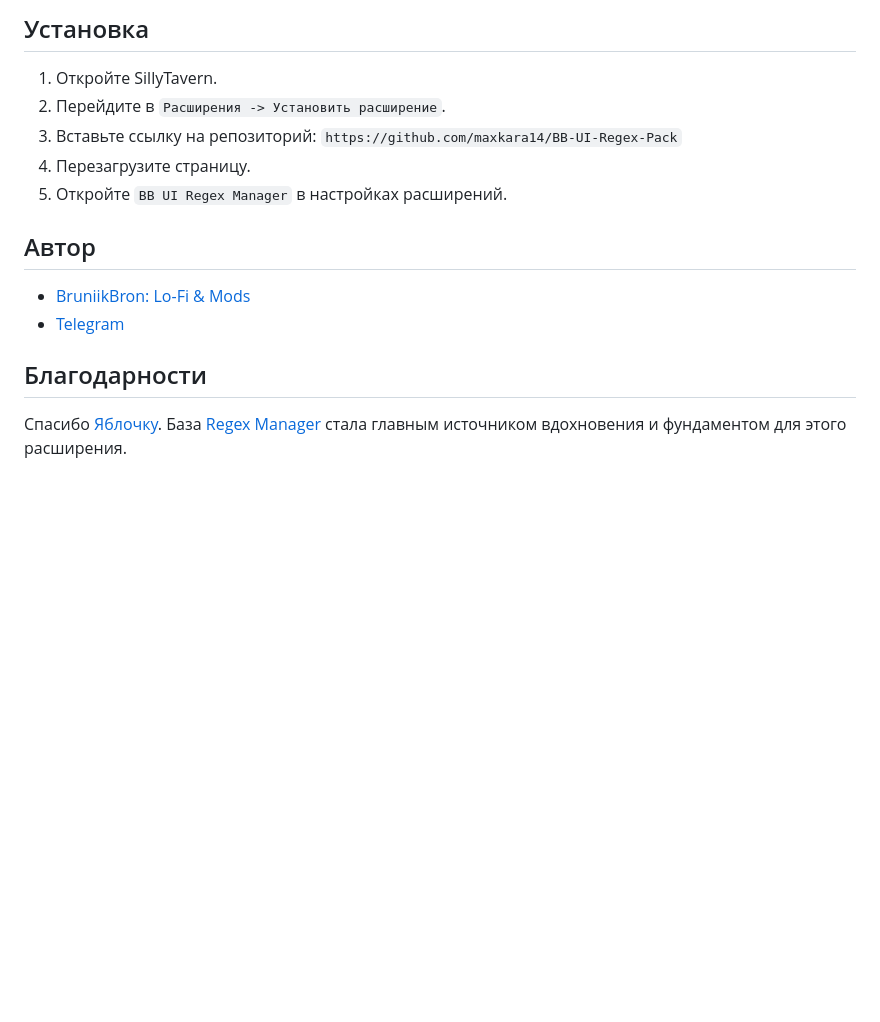
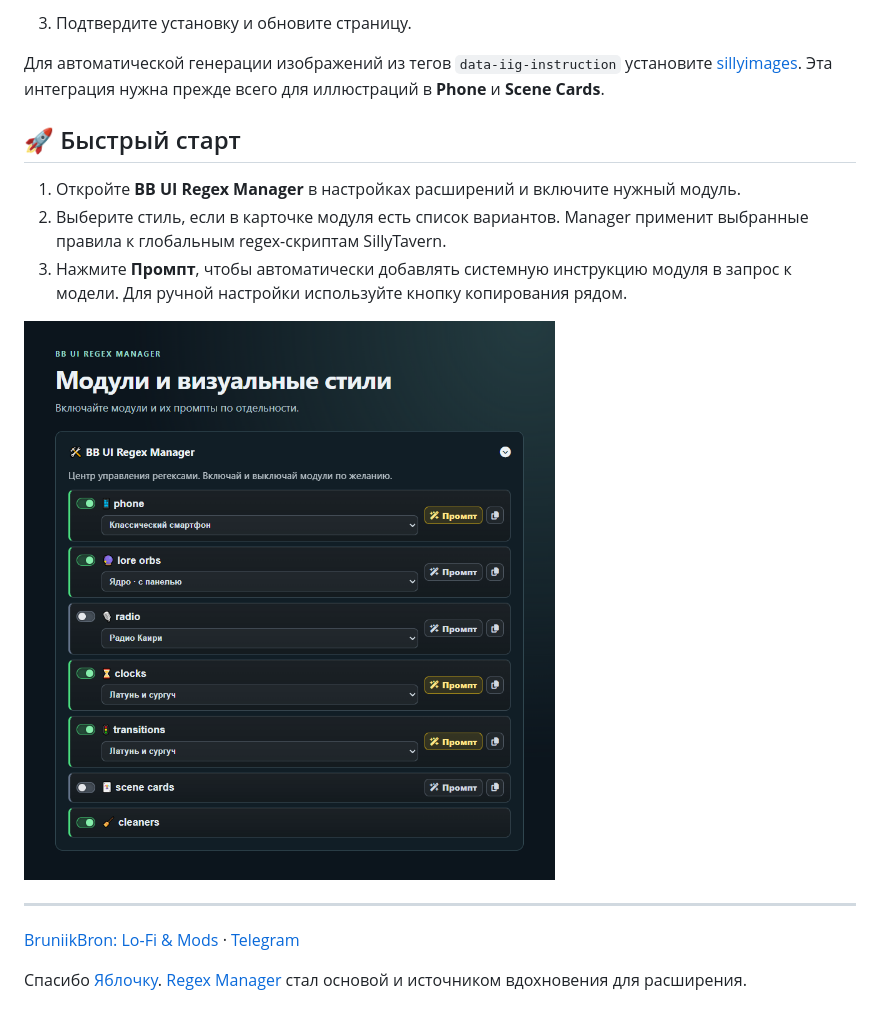
Before and after one commit to maxkara14/BB-UI-Regex-Pack, a Markdown page: README.md, the part around one of its changes. Drawn GitHub-style; pictures changed too: docs/screenshots/module-manager.png (added); blank space fills up the shorter version.

```diff
--- a/README.md
+++ b/README.md
@@ -48,18 +50,18 @@ https://github.com/0xl0cal/sillyimages
 
-## Установка
+3. Подтвердите установку и обновите страницу.
 
-1. Откройте SillyTavern.
-2. Перейдите в `Расширения -> Установить расширение`.
-3. Вставьте ссылку на репозиторий:
-   `https://github.com/maxkara14/BB-UI-Regex-Pack`
-4. Перезагрузите страницу.
-5. Откройте `BB UI Regex Manager` в настройках расширений.
+Для автоматической генерации изображений из тегов `data-iig-instruction` установите [sillyimages](https://github.com/0xl0cal/sillyimages). Эта интеграция нужна прежде всего для иллюстраций в **Phone** и **Scene Cards**.
 
-## Автор
+## 🚀 Быстрый старт
 
-- [BruniikBron: Lo-Fi & Mods](https://bblofi.online/)
-- [Telegram](https://t.me/Brun11kBr0n)
+1. Откройте **BB UI Regex Manager** в настройках расширений и включите нужный модуль.
+2. Выберите стиль, если в карточке модуля есть список вариантов. Manager применит выбранные правила к глобальным regex-скриптам SillyTavern.
+3. Нажмите **Промпт**, чтобы автоматически добавлять системную инструкцию модуля в запрос к модели. Для ручной настройки используйте кнопку копирования рядом.
 
-## Благодарности
+![Панель BB UI Regex Manager с переключателями модулей, стилями и кнопками промптов](docs/screenshots/module-manager.png)
 
-Спасибо [Яблочку](https://t.me/YablochnyAI). База [Regex Manager](https://github.com/kykaaj/regex-manager) стала главным источником вдохновения и фундаментом для этого расширения.
+---
+
+[BruniikBron: Lo-Fi & Mods](https://bblofi.online/) · [Telegram](https://t.me/Brun11kBr0n)
+
+Спасибо [Яблочку](https://t.me/YablochnyAI). [Regex Manager](https://github.com/kykaaj/regex-manager) стал основой и источником вдохновения для расширения.
```
Also changed, not shown: other parts of README.md (+32 -30 lines), docs/screenshots/scene-gallery.png (added).
